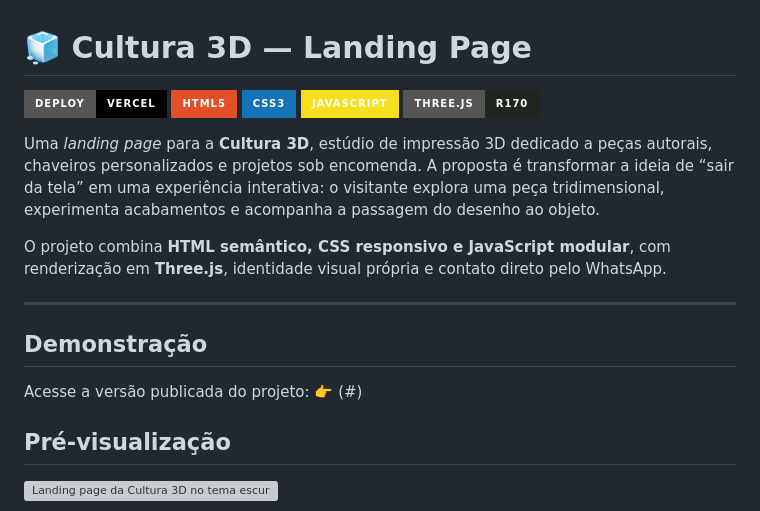
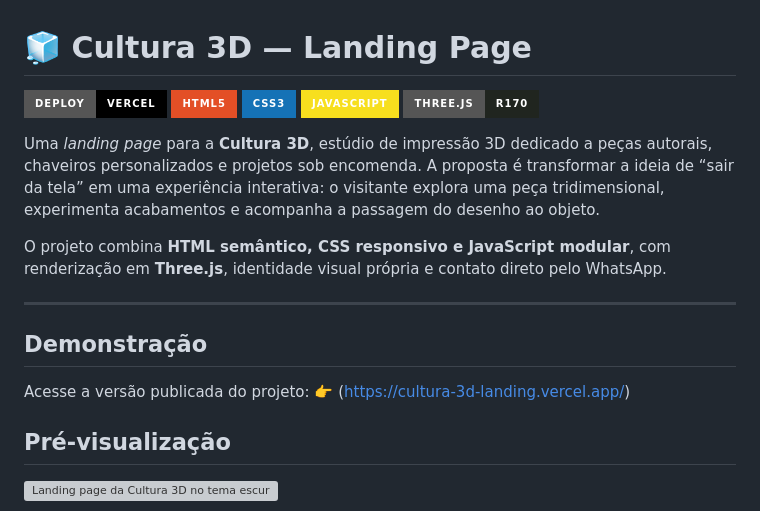
Before and after one commit to vkvtomaz/cultura-3d, a Markdown page: README.md, the part around one of its changes. Rendered like a GitHub page; badges without logos; grey boxes are pictures that could not be loaded.

Commit message:
Update links in README for deployment and demo

```diff
--- a/README.md
+++ b/README.md
@@ -14,7 +14,7 @@ O projeto combina **HTML semântico, CSS responsivo e JavaScript modular**, com
 
 ## Demonstração
 
-Acesse a versão publicada do projeto: 👉 (#)
+Acesse a versão publicada do projeto: 👉 (https://cultura-3d-landing.vercel.app/)
 
 ## Pré-visualização
 
```
Also changed, not shown: other parts of README.md (+1 -1 lines).
